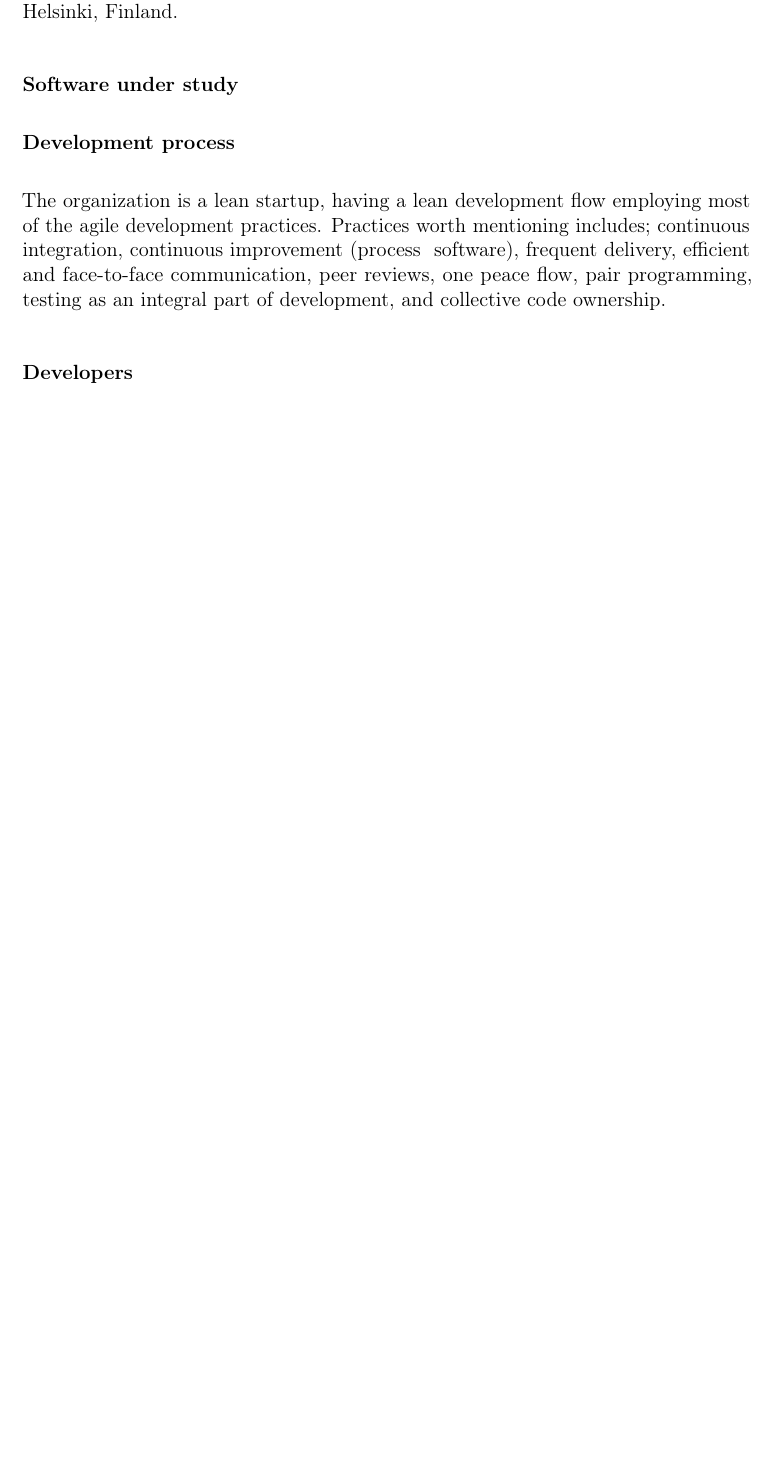
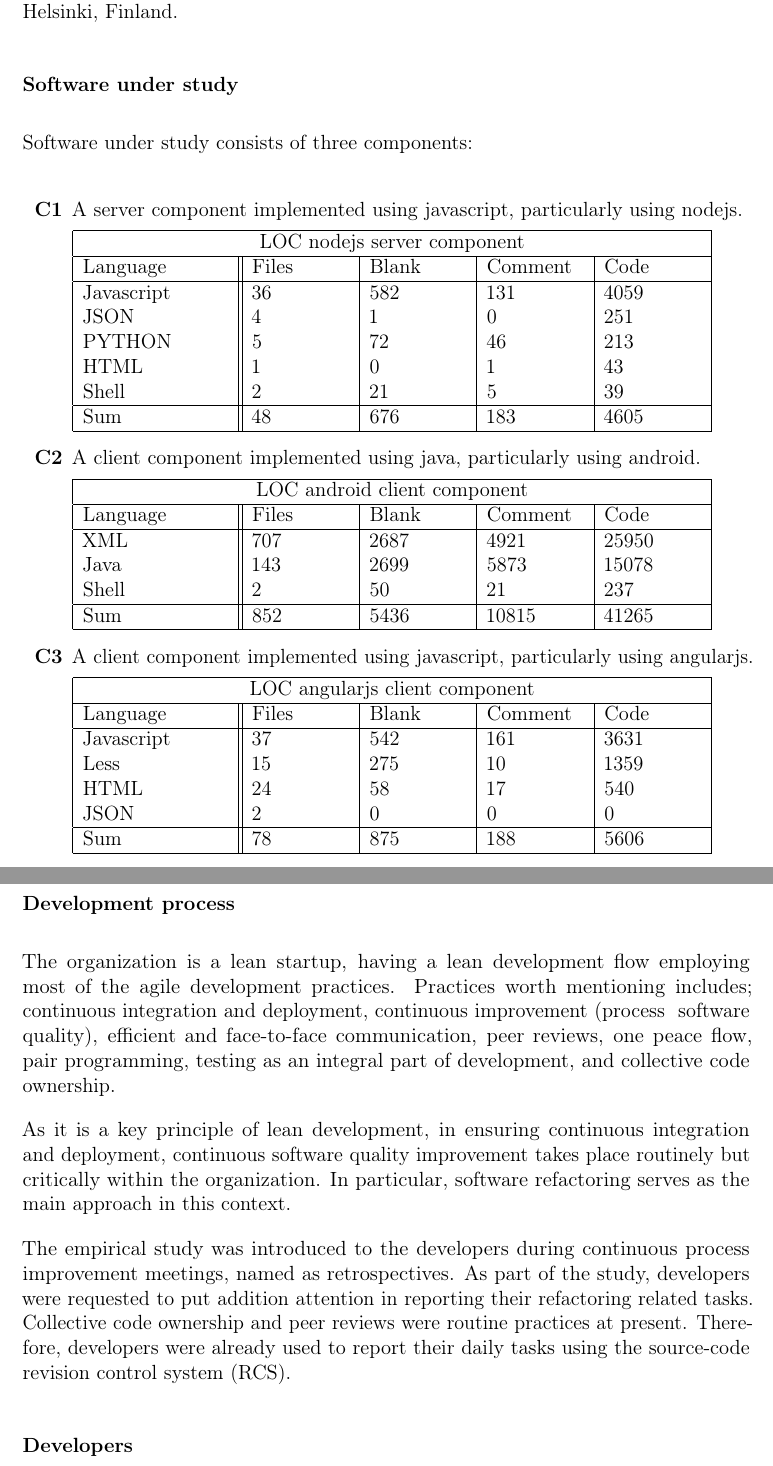
Before and after one commit to tercanfurkan/thesis, a LaTeX thesis (docs/thesistemplate.tex): part of page 7 of 11 before the commit and two parts of pages 7 and 8 of 12 after it, the two joined at a grey line, cut so that both start at the same text, the shorter picture padded with empty space. Compiled offline with pdfLaTeX.

Commit message:
script to find loc and progress on research context

```diff
--- a/docs/thesistemplate.tex
+++ b/docs/thesistemplate.tex
@@ -296,8 +296,66 @@ This research question aims to discuss how well the developer's perception fits
 \subsection{Context} \label{context}
 The context in which this study is executed is a lean start-up ICT company based in Helsinki, Finland.
 \subsubsection*{Software under study} \label{software}
+Software under study consists of three components:
+
+\begin{enumerate}[label=\textbf{C\arabic*}]
+\item A server component implemented using javascript, particularly using nodejs.
+
+\begin{tabular}{ |p{3cm}||p{2cm}|p{2cm}|p{2cm}|p{2cm}|  }
+ \hline
+ \multicolumn{5}{|c|}{LOC nodejs server component} \\
+ \hline
+ Language       &Files  &Blank  &Comment    &Code\\
+ \hline
+ Javascript     &36     &582    &131        &4059\\
+ JSON           &4      &1      &0          &251\\
+ PYTHON         &5      &72     &46         &213\\
+ HTML           &1      &0      &1          &43\\
+ Shell   &2      &21     &5          &39\\
+ \hline
+ Sum            &48     &676    &183        &4605\\
+ \hline
+\end{tabular}
+
+\item A client component implemented using java, particularly using android.
+
+\begin{tabular}{ |p{3cm}||p{2cm}|p{2cm}|p{2cm}|p{2cm}|  }
+ \hline
+ \multicolumn{5}{|c|}{LOC android client component} \\
+ \hline
+ Language       &Files  &Blank  &Comment    &Code\\
+ \hline
+ XML            &707    &2687   &4921       &25950\\
+ Java           &143    &2699   &5873       &15078\\
+ Shell          &2      &50     &21         &237\\
+ \hline
+ Sum            &852    &5436   &10815      &41265\\
+ \hline
+\end{tabular}
+\item A client component implemented using javascript, particularly using angularjs.
+
+\begin{tabular}{ |p{3cm}||p{2cm}|p{2cm}|p{2cm}|p{2cm}|  }
+ \hline
+ \multicolumn{5}{|c|}{LOC angularjs client component} \\
+ \hline
+ Language&Files&Blank&Comment&Code\\
+ \hline
+ Javascript   & 37    &542&   161&3631\\
+ Less&   15  & 275   &10 & 1359\\
+ HTML &24 & 58&  17&540\\
+ JSON    &2 & 0&  0 & 0\\
+ \hline
+ Sum&78&875&188&5606\\
+ \hline
+\end{tabular}
+\end{enumerate}
 \subsubsection*{Development process} \label{process}
-The organization is a lean startup, having a lean development flow employing most of the agile development practices. Practices worth mentioning includes; continuous integration, continuous improvement (process & software), frequent delivery, efficient and face-to-face communication, peer reviews, one peace flow, pair programming, testing as an integral part of development, and collective code ownership.
+The organization is a lean startup, having a lean development flow employing most of the agile development practices. Practices worth mentioning includes; continuous integration and deployment, continuous improvement (process & software quality), efficient and face-to-face communication, peer reviews, one peace flow, pair programming, testing as an integral part of development, and collective code ownership.
+
+As it is a key principle of lean development, in ensuring continuous integration and deployment, continuous software quality improvement takes place routinely but critically within the organization. In particular, software refactoring serves as the main approach in this context.
+
+The empirical study was introduced to the developers during continuous process improvement meetings, named as retrospectives. As part of the study, developers were requested to put addition attention in reporting their refactoring related tasks. Collective code ownership and peer reviews were routine practices at present. Therefore, developers were already used to report their daily tasks using the source-code revision control system (RCS).
+
 \subsubsection*{Developers} \label{developers}
 All developers of the organization participated in the empirical study. During this period, 6 developers reported their refactoring tasks in the source code revision control system.
 
```
Also changed, not shown: scripts.txt (added, +2 -0 lines).
